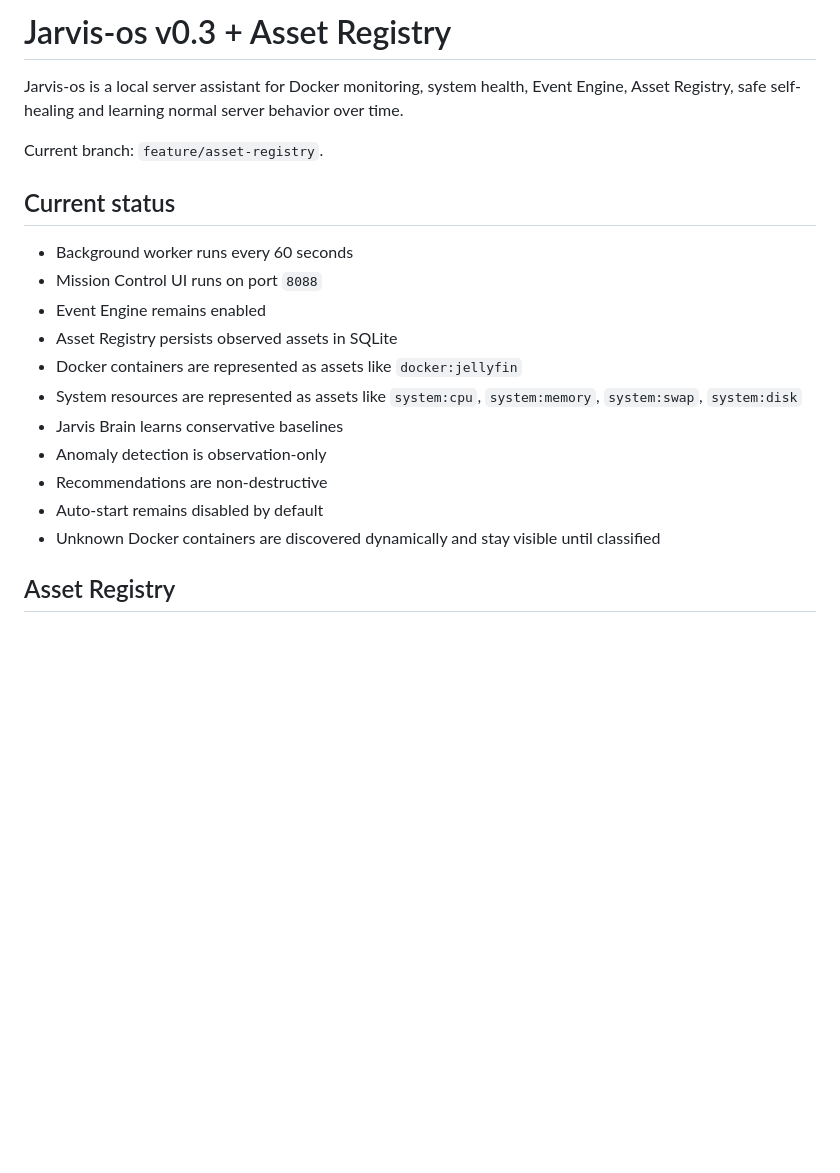
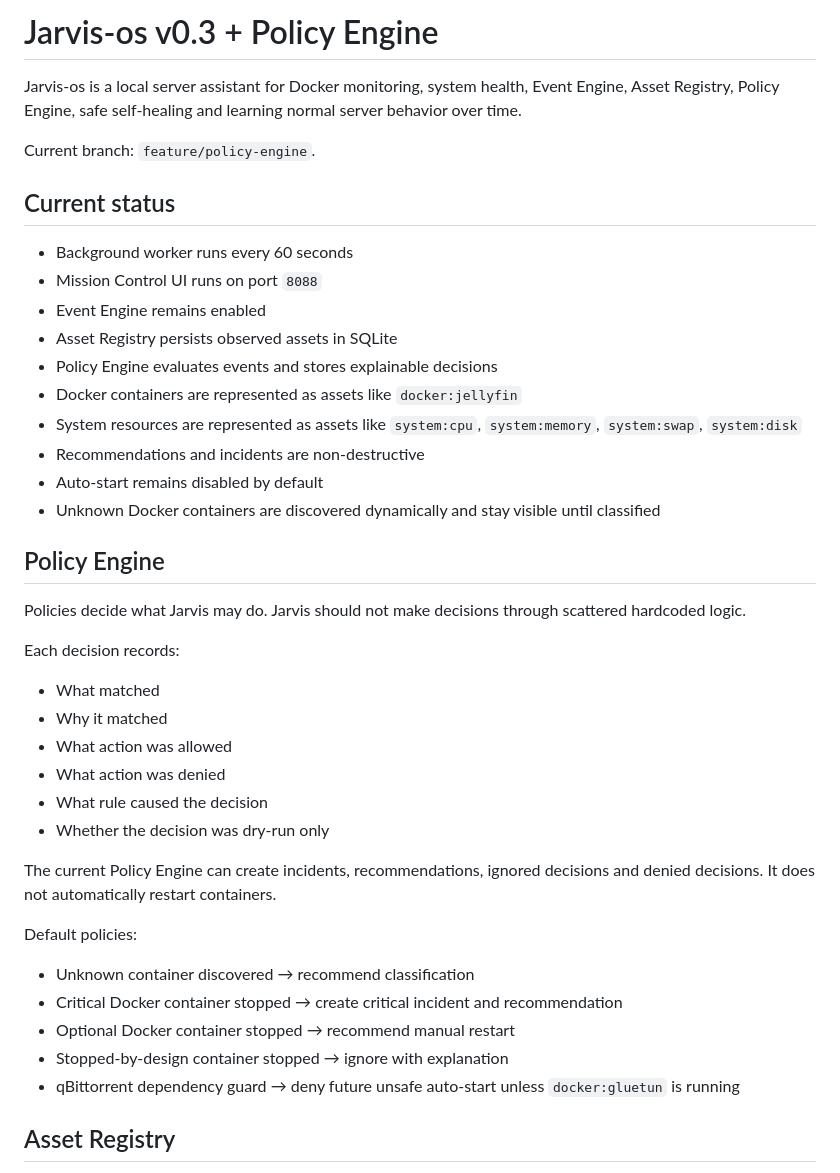
Before and after one commit to stuetcl-sudo/Jarvis-os, a Markdown page: README.md, the part around one of its changes. Rendered like a GitHub page; blank space fills up the shorter version.

Commit message:
Document Policy Engine branch and APIs

```diff
--- a/README.md
+++ b/README.md
@@ -1,8 +1,8 @@
-# Jarvis-os v0.3 + Asset Registry
+# Jarvis-os v0.3 + Policy Engine
 
-Jarvis-os is a local server assistant for Docker monitoring, system health, Event Engine, Asset Registry, safe self-healing and learning normal server behavior over time.
+Jarvis-os is a local server assistant for Docker monitoring, system health, Event Engine, Asset Registry, Policy Engine, safe self-healing and learning normal server behavior over time.
 
-Current branch: `feature/asset-registry`.
+Current branch: `feature/policy-engine`.
 
 ## Current status
 
@@ -10,13 +10,35 @@ Current branch: `feature/asset-registry`.
 - Mission Control UI runs on port `8088`
 - Event Engine remains enabled
 - Asset Registry persists observed assets in SQLite
+- Policy Engine evaluates events and stores explainable decisions
 - Docker containers are represented as assets like `docker:jellyfin`
 - System resources are represented as assets like `system:cpu`, `system:memory`, `system:swap`, `system:disk`
-- Jarvis Brain learns conservative baselines
-- Anomaly detection is observation-only
-- Recommendations are non-destructive
+- Recommendations and incidents are non-destructive
 - Auto-start remains disabled by default
 - Unknown Docker containers are discovered dynamically and stay visible until classified
+
+## Policy Engine
+
+Policies decide what Jarvis may do. Jarvis should not make decisions through scattered hardcoded logic.
+
+Each decision records:
+
+- What matched
+- Why it matched
+- What action was allowed
+- What action was denied
+- What rule caused the decision
+- Whether the decision was dry-run only
+
+The current Policy Engine can create incidents, recommendations, ignored decisions and denied decisions. It does not automatically restart containers.
+
+Default policies:
+
+- Unknown container discovered → recommend classification
+- Critical Docker container stopped → create critical incident and recommendation
+- Optional Docker container stopped → recommend manual restart
+- Stopped-by-design container stopped → ignore with explanation
+- qBittorrent dependency guard → deny future unsafe auto-start unless `docker:gluetun` is running
 
 ## Asset Registry
 
```
Also changed, not shown: other parts of README.md (+31 -119 lines).
